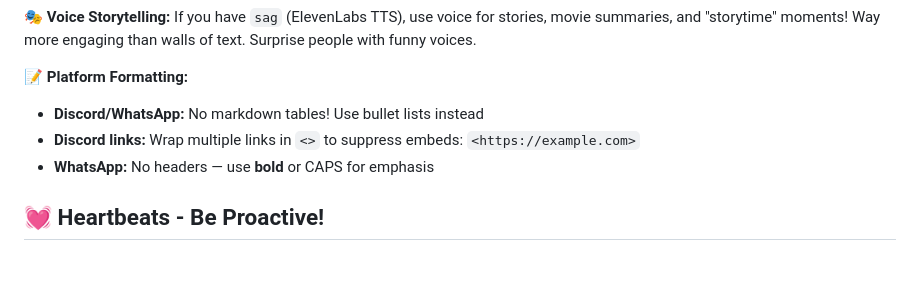
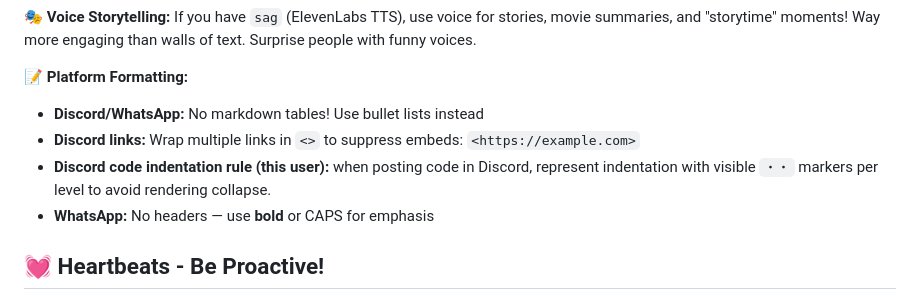
Before and after one commit to NewstandardOpenclaw/Agent, a Markdown page: AGENTS.md, the part around the change. GitHub-like rendering; blank space fills up the shorter version.

Commit message:
docs: add discord-only code indent marker rule

```diff
--- a/AGENTS.md
+++ b/AGENTS.md
@@ -131,6 +131,7 @@ Skills provide your tools. When you need one, check its `SKILL.md`. Keep local n
 
 - **Discord/WhatsApp:** No markdown tables! Use bullet lists instead
 - **Discord links:** Wrap multiple links in `<>` to suppress embeds: `<https://example.com>`
+- **Discord code indentation rule (this user):** when posting code in Discord, represent indentation with visible `・・` markers per level to avoid rendering collapse.
 - **WhatsApp:** No headers — use **bold** or CAPS for emphasis
 
 ## 💓 Heartbeats - Be Proactive!
```
